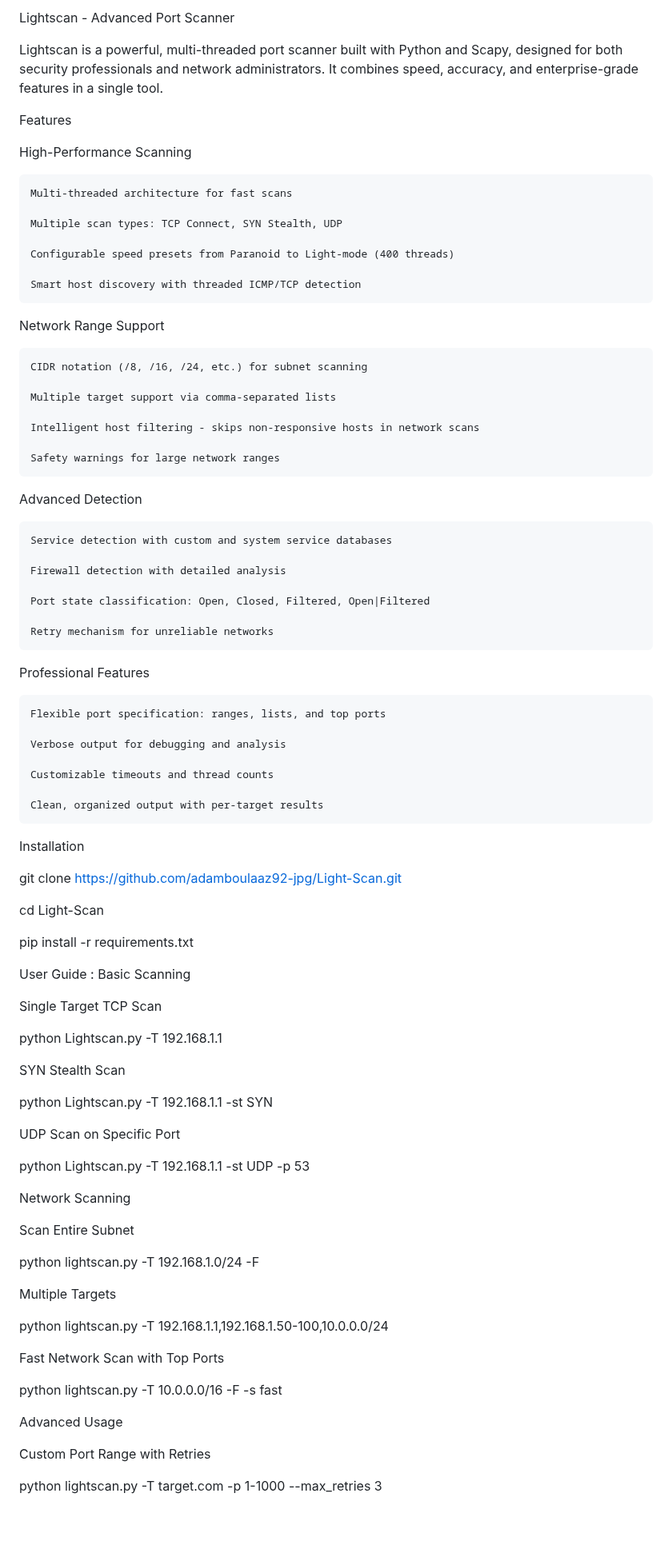
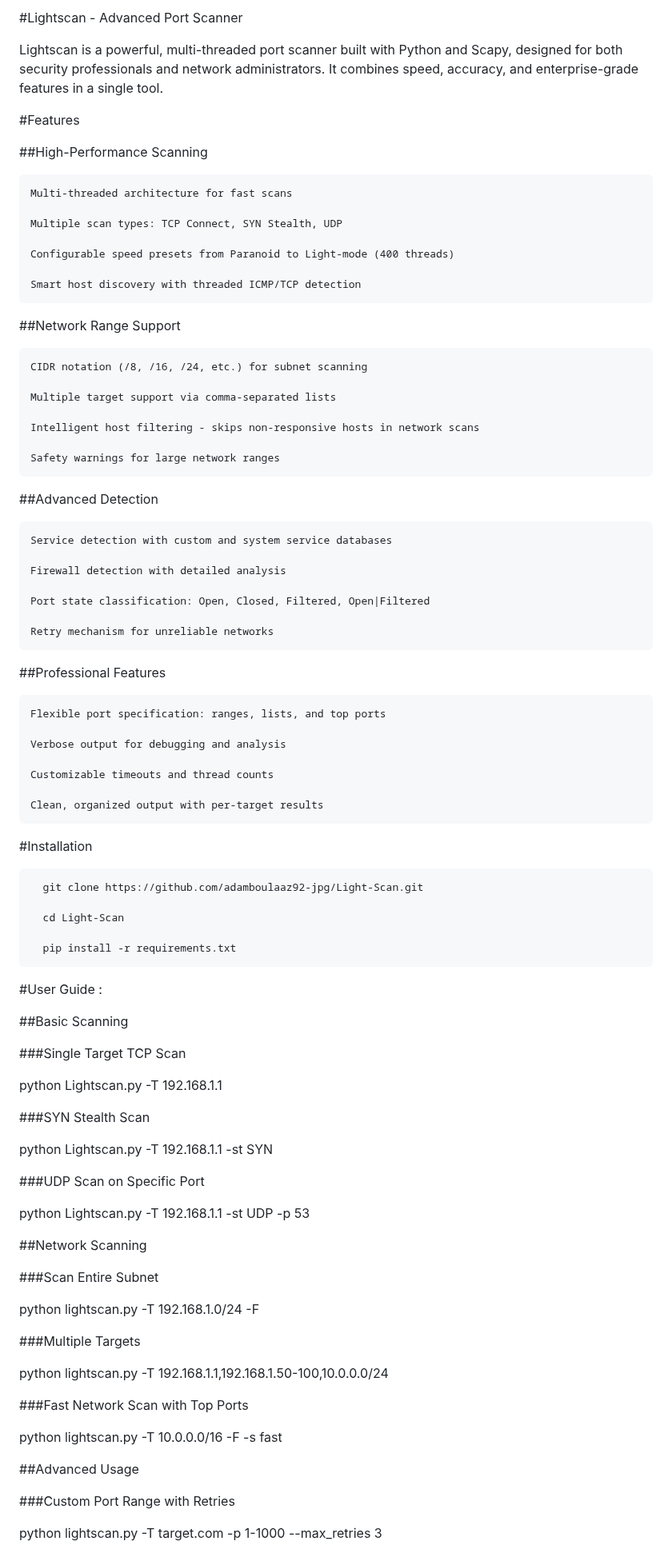
Before and after one commit to adamboulaaz92-jpg/Light-Scan, a Markdown page: README.md, the part around one of its changes. Shown at 80% size. Rendered like a GitHub page; blank space fills up the shorter version.

```diff
--- a/README.md
+++ b/README.md
@@ -1,10 +1,10 @@
-Lightscan - Advanced Port Scanner
+#Lightscan - Advanced Port Scanner
 
 Lightscan is a powerful, multi-threaded port scanner built with Python and Scapy, designed for both security professionals and network administrators. It combines speed, accuracy, and enterprise-grade features in a single tool.
 
-Features
+#Features
 
-High-Performance Scanning
+##High-Performance Scanning
 
     Multi-threaded architecture for fast scans
 
@@ -14,7 +14,7 @@ High-Performance Scanning
 
     Smart host discovery with threaded ICMP/TCP detection
 
-Network Range Support
+##Network Range Support
 
     CIDR notation (/8, /16, /24, etc.) for subnet scanning
 
@@ -24,7 +24,7 @@ Network Range Support
 
     Safety warnings for large network ranges
 
-Advanced Detection
+##Advanced Detection
 
     Service detection with custom and system service databases
 
@@ -34,7 +34,7 @@ Advanced Detection
 
     Retry mechanism for unreliable networks
 
-Professional Features
+##Professional Features
 
     Flexible port specification: ranges, lists, and top ports
 
@@ -44,45 +44,48 @@ Professional Features
 
     Clean, organized output with per-target results
 
-Installation
 
-  git clone https://github.com/adamboulaaz92-jpg/Light-Scan.git
+#Installation
 
-  cd Light-Scan
+      git clone https://github.com/adamboulaaz92-jpg/Light-Scan.git
 
-  pip install -r requirements.txt
+      cd Light-Scan
 
-User Guide : Basic Scanning
+      pip install -r requirements.txt
 
-  Single Target TCP Scan
+#User Guide :
+
+##Basic Scanning
+
+  ###Single Target TCP Scan
 
   python Lightscan.py -T 192.168.1.1
 
-  SYN Stealth Scan
+  ###SYN Stealth Scan
 
   python Lightscan.py -T 192.168.1.1 -st SYN
 
-  UDP Scan on Specific Port
+  ###UDP Scan on Specific Port
 
   python Lightscan.py -T 192.168.1.1 -st UDP -p 53
 
-Network Scanning
+##Network Scanning
 
-  Scan Entire Subnet
+  ###Scan Entire Subnet
 
   python lightscan.py -T 192.168.1.0/24 -F
 
-  Multiple Targets
+  ###Multiple Targets
 
   python lightscan.py -T 192.168.1.1,192.168.1.50-100,10.0.0.0/24
 
-  Fast Network Scan with Top Ports
+  ###Fast Network Scan with Top Ports
 
   python lightscan.py -T 10.0.0.0/16 -F -s fast
 
-Advanced Usage
+##Advanced Usage
 
-  Custom Port Range with Retries
+  ###Custom Port Range with Retries
 
   python lightscan.py -T target.com -p 1-1000 --max_retries 3
 
```
Also changed, not shown: other parts of README.md (+44 -44 lines).
